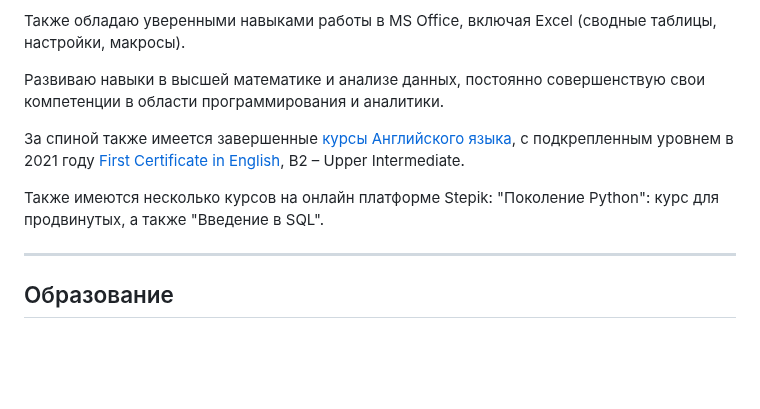
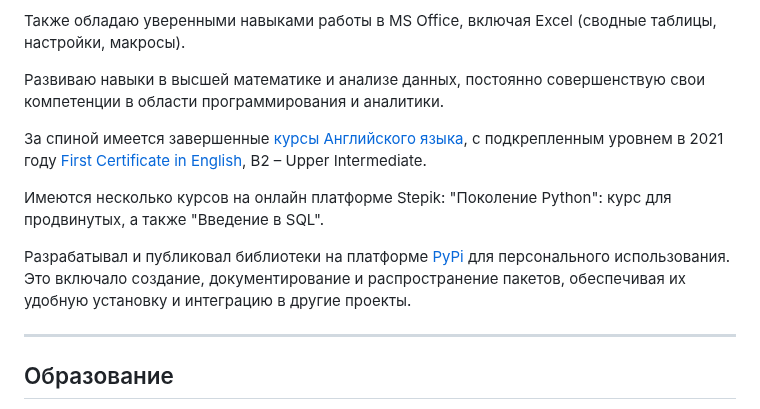
Before and after one commit to Boo4kin/Boo4kin, a Markdown page: README.md, the part around the change. Drawn GitHub-style; blank space fills up the shorter version.

```diff
--- a/README.md
+++ b/README.md
@@ -22,9 +22,11 @@
 
 Развиваю навыки в высшей математике и анализе данных, постоянно совершенствую свои компетенции в области программирования и аналитики.
 
-За спиной также имеется завершенные [курсы Английского языка](https://www.ef.com/wwru/), с подкрепленным уровнем в 2021 году [First Certificate in English](assets/img/StatementOfResultFCE.pdf), B2 – Upper Intermediate.
+За спиной имеется завершенные [курсы Английского языка](https://www.ef.com/wwru/), с подкрепленным уровнем в 2021 году [First Certificate in English](assets/img/StatementOfResultFCE.pdf), B2 – Upper Intermediate.
 
-Также имеются несколько курсов на онлайн платформе Stepik: "Поколение Python": курс для продвинутых, а также "Введение в SQL".
+Имеются несколько курсов на онлайн платформе Stepik: "Поколение Python": курс для продвинутых, а также "Введение в SQL".
+
+Разрабатывал и публиковал библиотеки на платформе [PyPi](https://pypi.org/user/Boo4kin/) для персонального использования. Это включало создание, документирование и распространение пакетов, обеспечивая их удобную установку и интеграцию в другие проекты.
 
 ---
 
```
